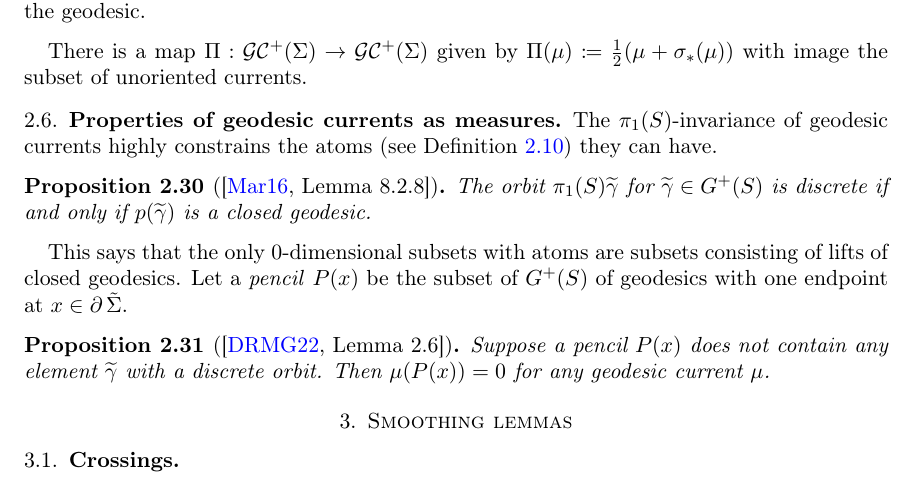
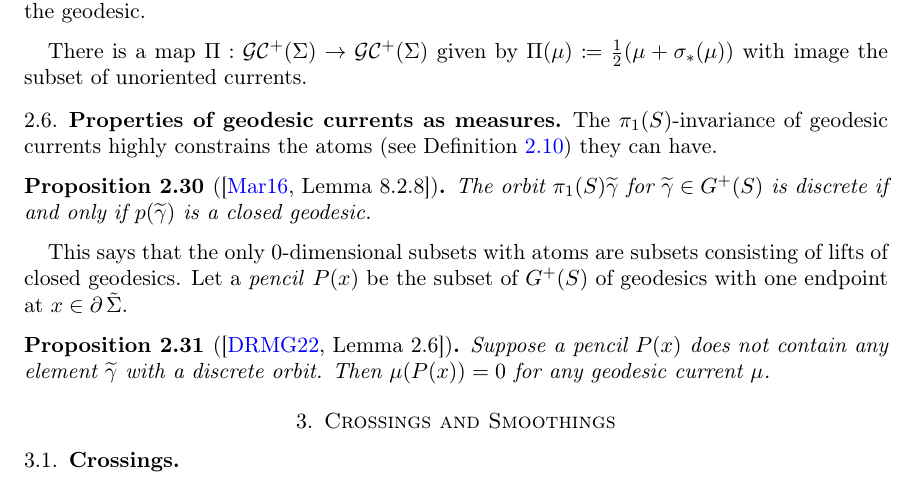
Before and after one commit to dpthurst/Currents-and-intersections, a LaTeX paper (Intersections.tex, which reads crossing.tex): part of page 17 of 81, cut so that both start at the same text. Compiled offline with pdfLaTeX.

Commit message:
Rename a section

```diff
--- a/crossing.tex
+++ b/crossing.tex
@@ -1,4 +1,4 @@
-\section{Smoothing lemmas}
+\section{Crossings and Smoothings}
 \label{sec:smoothing}
 
 \subsection{Crossings}
```
